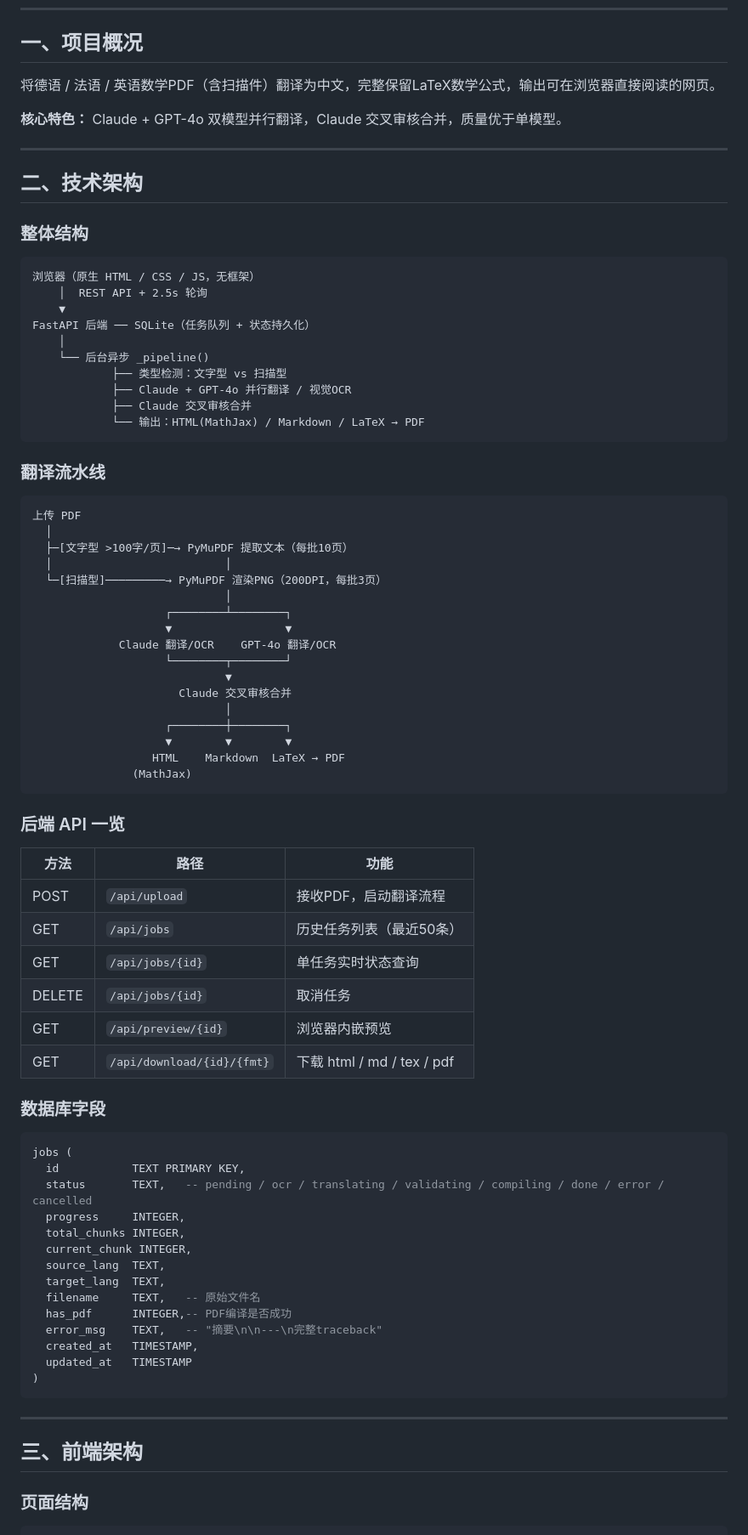
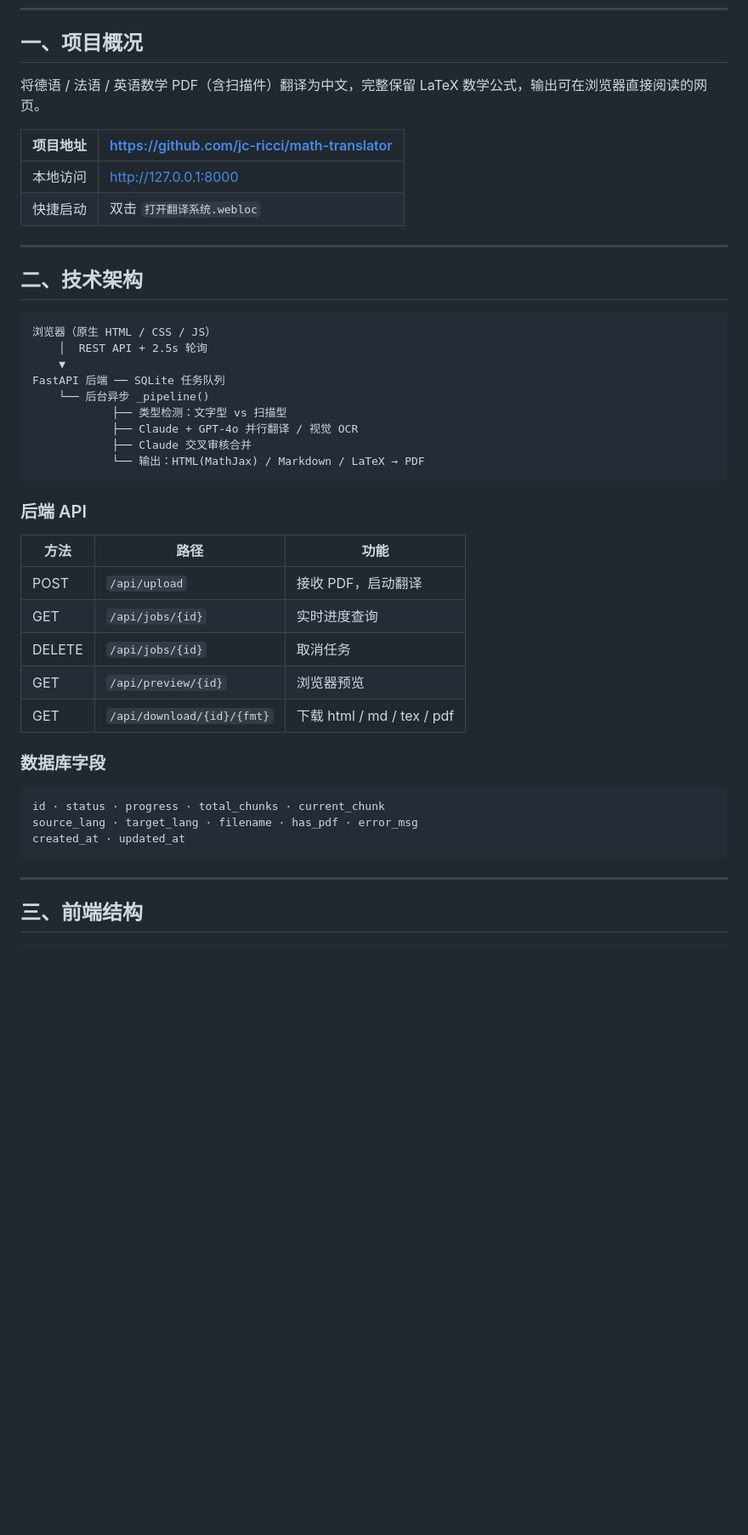
Before and after one commit to jc-ricci/math-translator, a Markdown page: REPORT.md, the part around one of its changes. Shown at 85% size. GitHub-like rendering; blank space fills up the shorter version.

````diff
--- a/REPORT.md
+++ b/REPORT.md
@@ -6,85 +6,49 @@
 
 ## 一、项目概况
 
-将德语 / 法语 / 英语数学PDF（含扫描件）翻译为中文，完整保留LaTeX数学公式，输出可在浏览器直接阅读的网页。
+将德语 / 法语 / 英语数学 PDF（含扫描件）翻译为中文，完整保留 LaTeX 数学公式，输出可在浏览器直接阅读的网页。
 
-**核心特色：** Claude + GPT-4o 双模型并行翻译，Claude 交叉审核合并，质量优于单模型。
+| 项目地址 | https://github.com/jc-ricci/math-translator |
+|---------|---------------------------------------------|
+| 本地访问 | http://127.0.0.1:8000 |
+| 快捷启动 | 双击 `打开翻译系统.webloc` |
 
 ---
 
 ## 二、技术架构
 
-### 整体结构
-
 ```
-浏览器（原生 HTML / CSS / JS，无框架）
+浏览器（原生 HTML / CSS / JS）
     │  REST API + 2.5s 轮询
     ▼
-FastAPI 后端 ── SQLite（任务队列 + 状态持久化）
-    │
+FastAPI 后端 ── SQLite 任务队列
     └── 后台异步 _pipeline()
             ├── 类型检测：文字型 vs 扫描型
-            ├── Claude + GPT-4o 并行翻译 / 视觉OCR
+            ├── Claude + GPT-4o 并行翻译 / 视觉 OCR
             ├── Claude 交叉审核合并
             └── 输出：HTML(MathJax) / Markdown / LaTeX → PDF
 ```
 
-### 翻译流水线
-
-```
-上传 PDF
-  │
-  ├─[文字型 >100字/页]─→ PyMuPDF 提取文本（每批10页）
-  │                          │
-  └─[扫描型]─────────→ PyMuPDF 渲染PNG（200DPI，每批3页）
-                             │
-                    ┌────────┴────────┐
-                    ▼                 ▼
-             Claude 翻译/OCR    GPT-4o 翻译/OCR
-                    └────────┬────────┘
-                             ▼
-                      Claude 交叉审核合并
-                             │
-                    ┌────────┼────────┐
-                    ▼        ▼        ▼
-                  HTML    Markdown  LaTeX → PDF
-               (MathJax)
-```
-
-### 后端 API 一览
+### 后端 API
 
 | 方法 | 路径 | 功能 |
 |------|------|------|
-| POST | `/api/upload` | 接收PDF，启动翻译流程 |
-| GET | `/api/jobs` | 历史任务列表（最近50条）|
-| GET | `/api/jobs/{id}` | 单任务实时状态查询 |
+| POST | `/api/upload` | 接收 PDF，启动翻译 |
+| GET | `/api/jobs/{id}` | 实时进度查询 |
 | DELETE | `/api/jobs/{id}` | 取消任务 |
-| GET | `/api/preview/{id}` | 浏览器内嵌预览 |
+| GET | `/api/preview/{id}` | 浏览器预览 |
 | GET | `/api/download/{id}/{fmt}` | 下载 html / md / tex / pdf |
 
 ### 数据库字段
 
-```sql
-jobs (
-  id           TEXT PRIMARY KEY,
-  status       TEXT,   -- pending / ocr / translating / validating / compiling / done / error / cancelled
-  progress     INTEGER,
-  total_chunks INTEGER,
-  current_chunk INTEGER,
-  source_lang  TEXT,
-  target_lang  TEXT,
-  filename     TEXT,   -- 原始文件名
-  has_pdf      INTEGER,-- PDF编译是否成功
-  error_msg    TEXT,   -- "摘要\n\n---\n完整traceback"
-  created_at   TIMESTAMP,
-  updated_at   TIMESTAMP
-)
+```
+id · status · progress · total_chunks · current_chunk
+source_lang · target_lang · filename · has_pdf · error_msg
+created_at · updated_at
 ```
 
 ---
 
-## 三、前端架构
-
-### 页面结构
+## 三、前端结构
 
 ```
````
Also changed, not shown: other parts of REPORT.md (+52 -120 lines).
